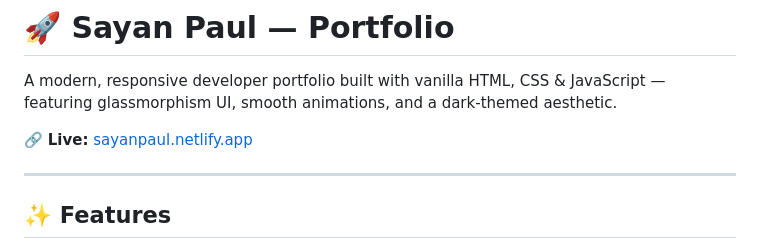
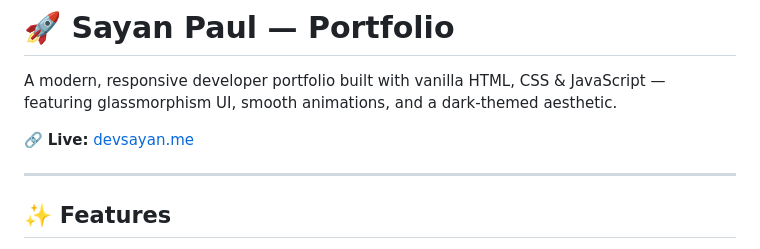
Before and after one commit to Sayan1776/Portfolio-Sayan, a Markdown page: README.md, the part around the change. Rendered like a GitHub page.

```diff
--- a/README.md
+++ b/README.md
@@ -2,7 +2,7 @@
 
 A modern, responsive developer portfolio built with vanilla HTML, CSS & JavaScript — featuring glassmorphism UI, smooth animations, and a dark-themed aesthetic.
 
-🔗 **Live:** [sayanpaul.netlify.app](https://sayanpaul.netlify.app)
+🔗 **Live:** [devsayan.me](https://devsayan.me)
 
 ---
 
```
